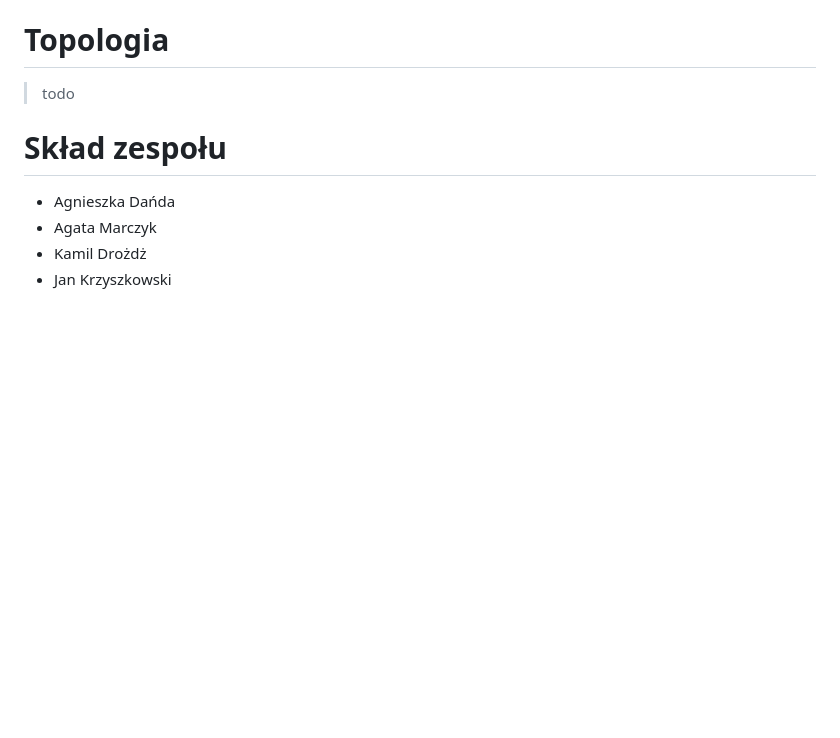
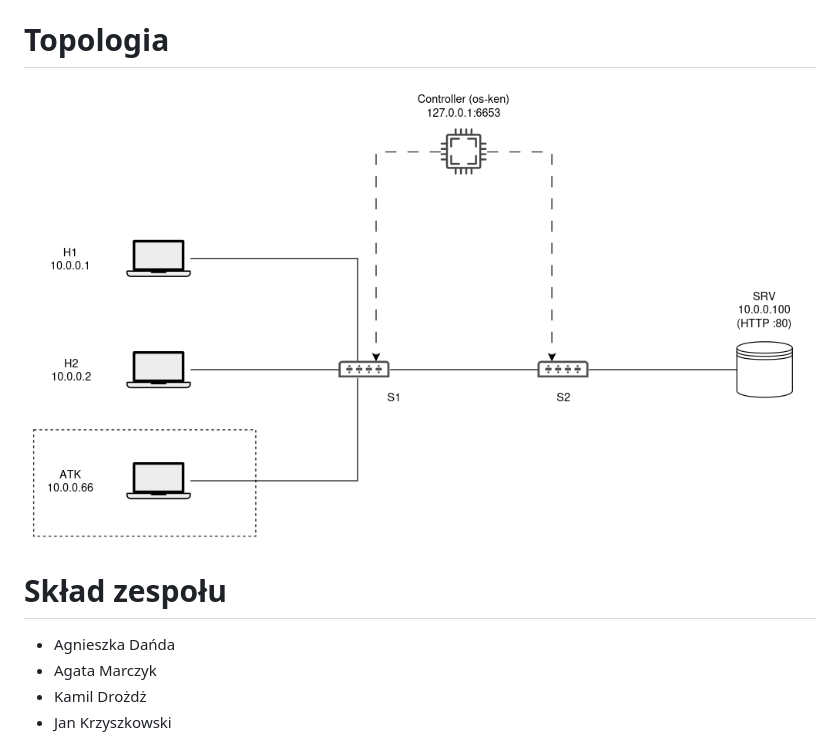
Before and after one commit to ad4nd4/SSP_projekt, a Markdown page: readme.md, the part around the change. Drawn GitHub-style; pictures changed too: docs/sdn_topo1.png (added); blank space fills up the shorter version.

```diff
--- a/readme.md
+++ b/readme.md
@@ -15,7 +15,7 @@ Budowane na Linux Mint:
 
 # Topologia
 
->todo
+![Rysunek wstępnej topologii](./docs/sdn_topo1.png)
 
 # Skład zespołu
 - Agnieszka Dańda
```
Also changed, not shown: 2 other files.
